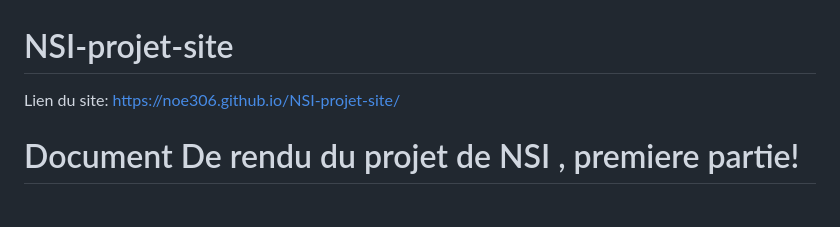
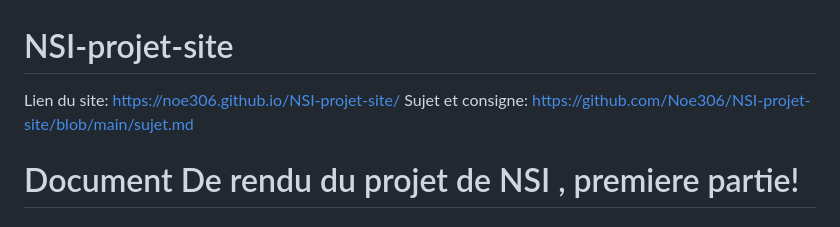
Before and after one commit to Noe306/NSI-projet-site, a Markdown page: README.md, the part around the change. Rendered like a GitHub page.

```diff
--- a/README.md
+++ b/README.md
@@ -1,6 +1,8 @@
 # NSI-projet-site
 Lien du site:
 https://noe306.github.io/NSI-projet-site/
+Sujet et consigne:
+https://github.com/Noe306/NSI-projet-site/blob/main/sujet.md
 
 
 # Document De rendu du projet de NSI , premiere partie!
```
